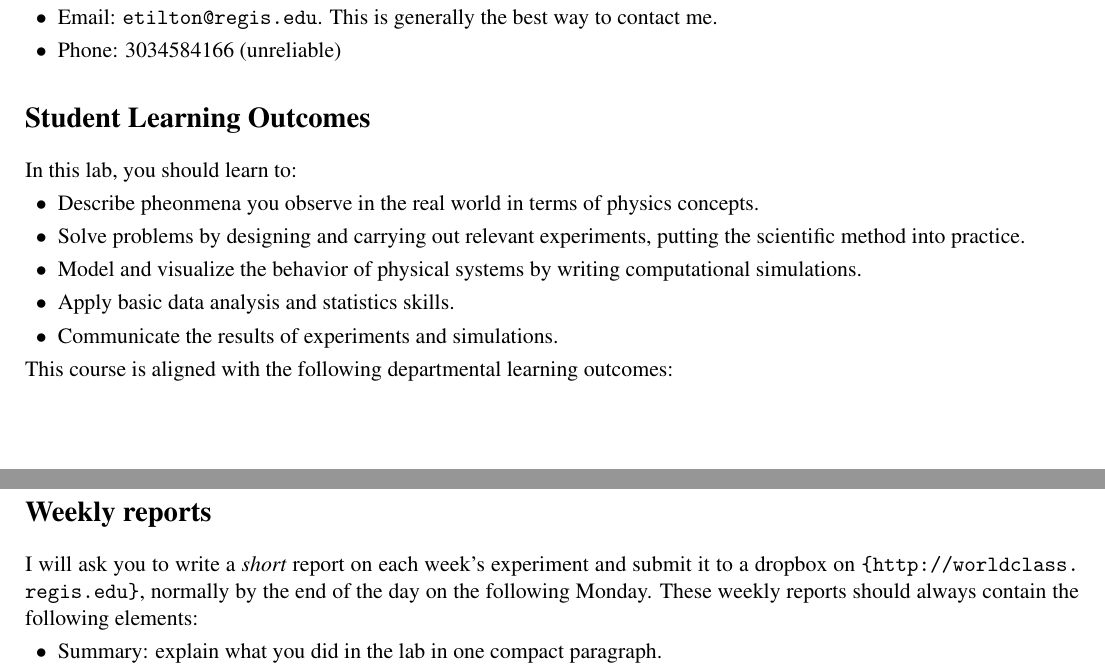
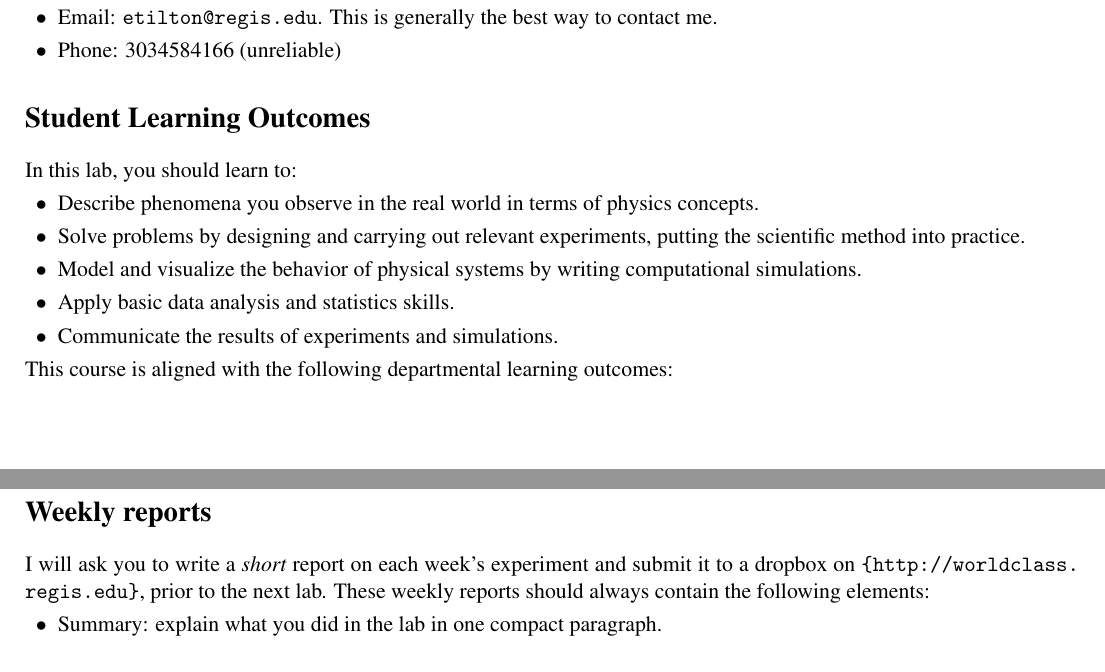
Before and after one commit to emtilt/ph305af19, a LaTeX document (syllabus/syllabus_PH305A.tex): two parts of pages 1 and 2 of 5, joined at a grey line, cut so that both start at the same text. Compiled offline with pdfLaTeX.

Commit message:
fixed mistakes

```diff
--- a/syllabus/syllabus_PH305A.tex
+++ b/syllabus/syllabus_PH305A.tex
@@ -70,7 +70,7 @@ Co-requisite: PH 304A (General Physics with Calculus I), which in turn lists MT
 
 In this lab, you should learn to:
 \squishlist
-\item Describe pheonmena you observe in the real world in terms of physics concepts.
+\item Describe phenomena you observe in the real world in terms of physics concepts.
 \item Solve problems by designing and carrying out relevant experiments, putting the scientific method into practice.
 \item Model and visualize the behavior of physical systems by writing computational simulations.
 \item Apply basic data analysis and statistics skills.
@@ -104,7 +104,7 @@ complete a lab experiment, you will not have the data needed to complete the wee
 
 I will ask you to write a {\em short} report on each week's experiment and
 submit it to a dropbox on \url{{http://worldclass.regis.edu}},
-normally by the end of the day on the following Monday.
+prior to the next lab.
 These weekly reports should always contain the following elements:
 \squishlist
 \item Summary: explain what you did in the lab in one compact paragraph.
```
Also changed, not shown: syllabus/syllabus_PH305A.pdf.
